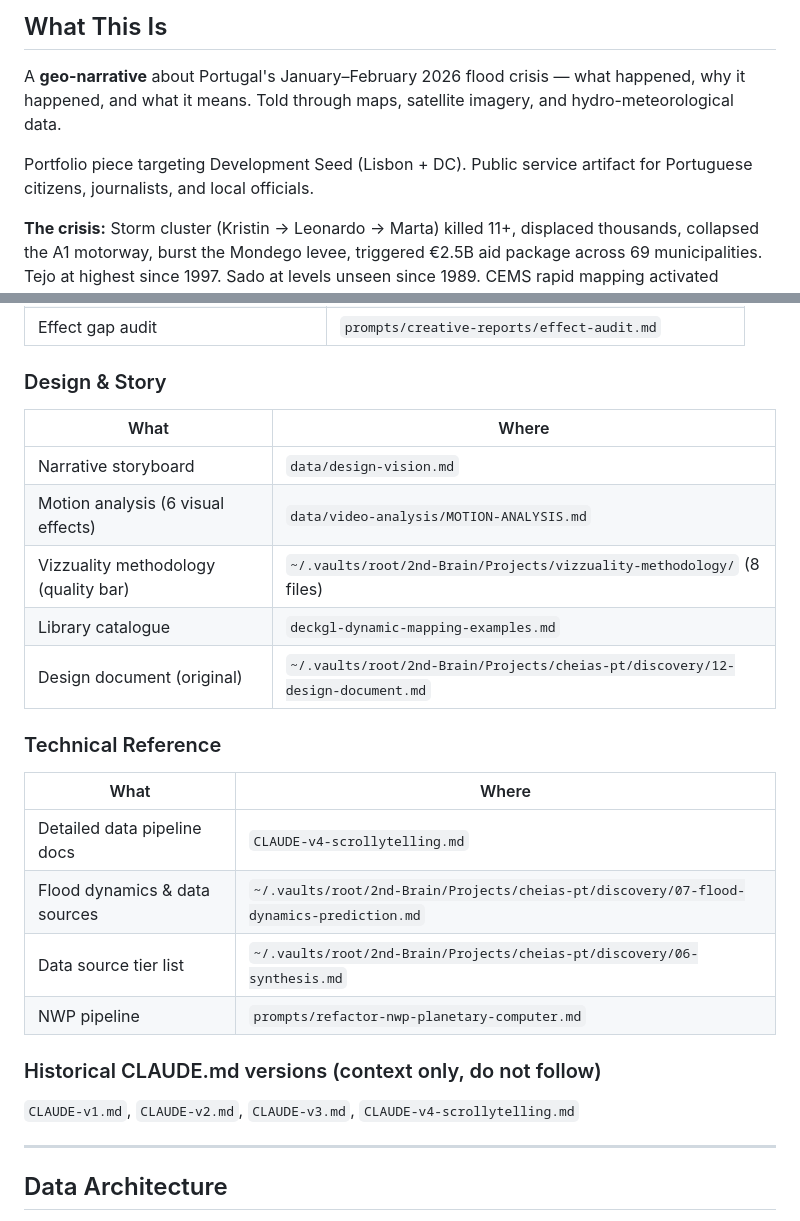
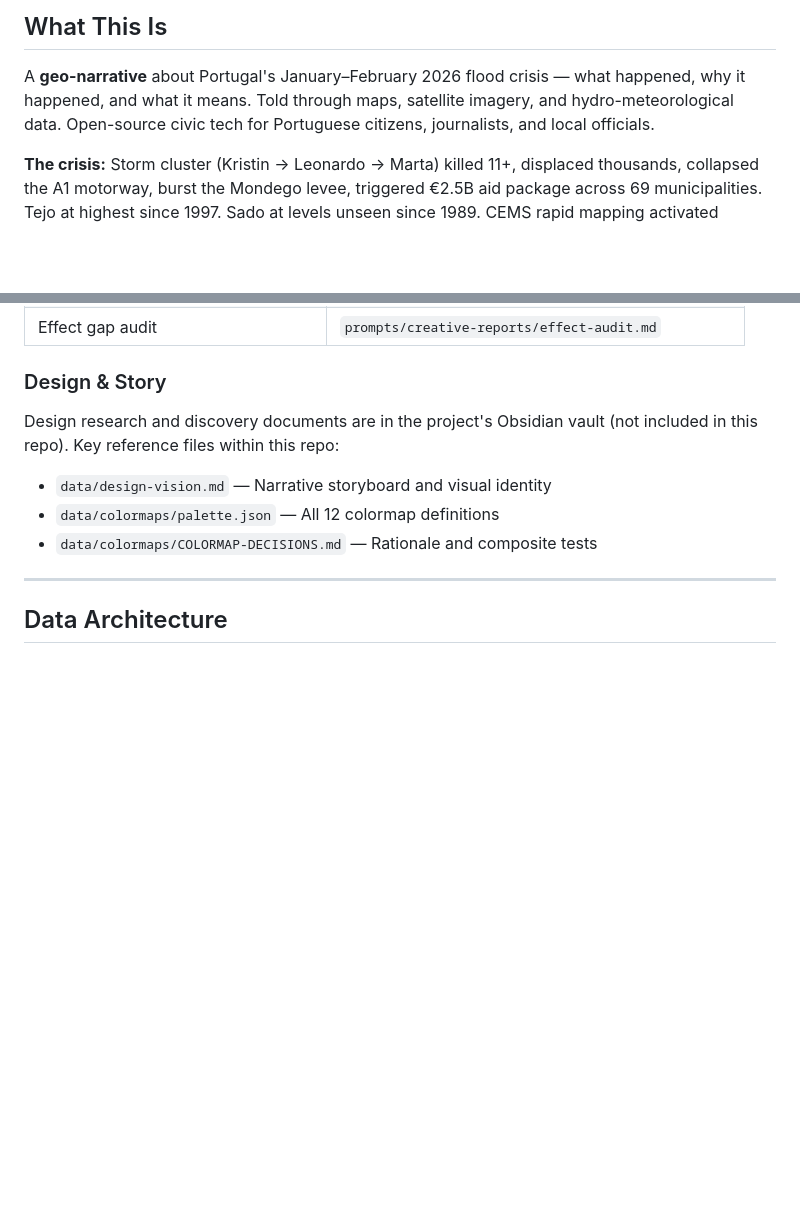
Before and after one commit to lunasilvestre/cheias-pt, a Markdown page: CLAUDE.md, 2 parts joined by grey strips. Drawn GitHub-style; blank space fills up the shorter version.

Commit message:
docs: rewrite CLAUDE.md for public release — remove targeting language and vault paths
Co-Authored-By: Claude Opus 4.6 (1M context) <noreply@anthropic.com>

```diff
--- a/CLAUDE.md
+++ b/CLAUDE.md
@@ -7,10 +7,8 @@ Always use the project virtual environment at `.venv/`. Activate with `source .v
 
 A **geo-narrative** about Portugal's January–February 2026 flood crisis — what happened,
 why it happened, and what it means. Told through maps, satellite imagery, and
-hydro-meteorological data.
-
-Portfolio piece targeting Development Seed (Lisbon + DC). Public service artifact for
-Portuguese citizens, journalists, and local officials.
+hydro-meteorological data. Open-source civic tech for Portuguese citizens, journalists,
+and local officials.
 
 **The crisis:** Storm cluster (Kristin → Leonardo → Marta) killed 11+, displaced thousands,
 collapsed the A1 motorway, burst the Mondego levee, triggered €2.5B aid package across 69
@@ -75,26 +73,11 @@ the current phase, note it in `todo.md` and move on.
 
 ### Design & Story
 
-| What | Where |
-|------|-------|
-| Narrative storyboard | `data/design-vision.md` |
-| Motion analysis (6 visual effects) | `data/video-analysis/MOTION-ANALYSIS.md` |
-| Vizzuality methodology (quality bar) | `~/.vaults/root/2nd-Brain/Projects/vizzuality-methodology/` (8 files) |
-| Library catalogue | `deckgl-dynamic-mapping-examples.md` |
-| Design document (original) | `~/.vaults/root/2nd-Brain/Projects/cheias-pt/discovery/12-design-document.md` |
-
-### Technical Reference
-
-| What | Where |
-|------|-------|
-| Detailed data pipeline docs | `CLAUDE-v4-scrollytelling.md` |
-| Flood dynamics & data sources | `~/.vaults/root/2nd-Brain/Projects/cheias-pt/discovery/07-flood-dynamics-prediction.md` |
-| Data source tier list | `~/.vaults/root/2nd-Brain/Projects/cheias-pt/discovery/06-synthesis.md` |
-| NWP pipeline | `prompts/refactor-nwp-planetary-computer.md` |
-
-### Historical CLAUDE.md versions (context only, do not follow)
-
-`CLAUDE-v1.md`, `CLAUDE-v2.md`, `CLAUDE-v3.md`, `CLAUDE-v4-scrollytelling.md`
+Design research and discovery documents are in the project's Obsidian vault (not included in this repo).
+Key reference files within this repo:
+- `data/design-vision.md` — Narrative storyboard and visual identity
+- `data/colormaps/palette.json` — All 12 colormap definitions
+- `data/colormaps/COLORMAP-DECISIONS.md` — Rationale and composite tests
 
 ---
 
```
